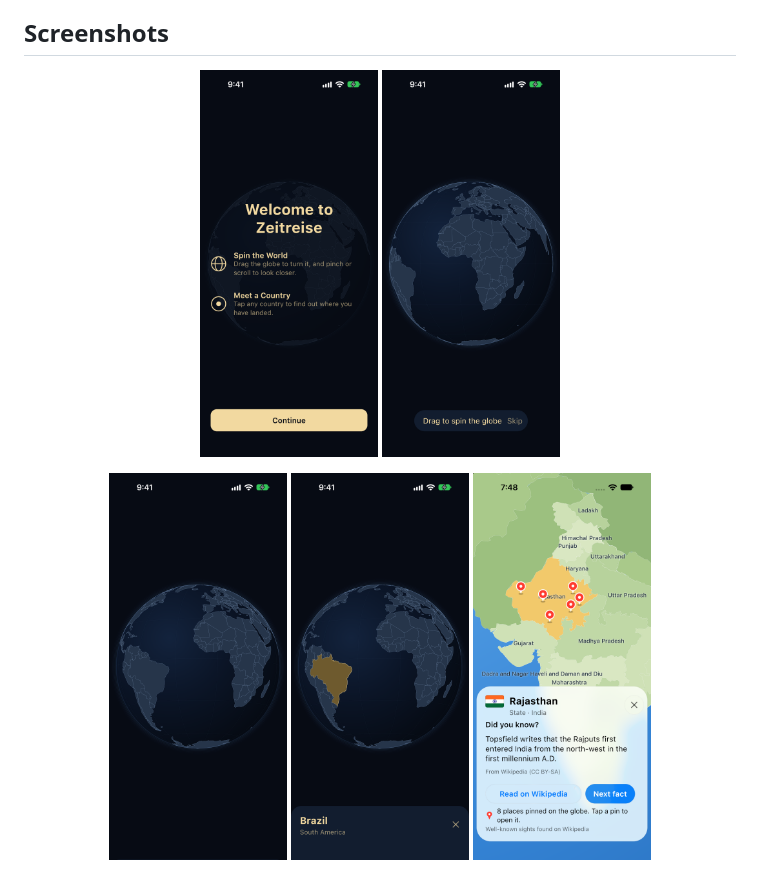
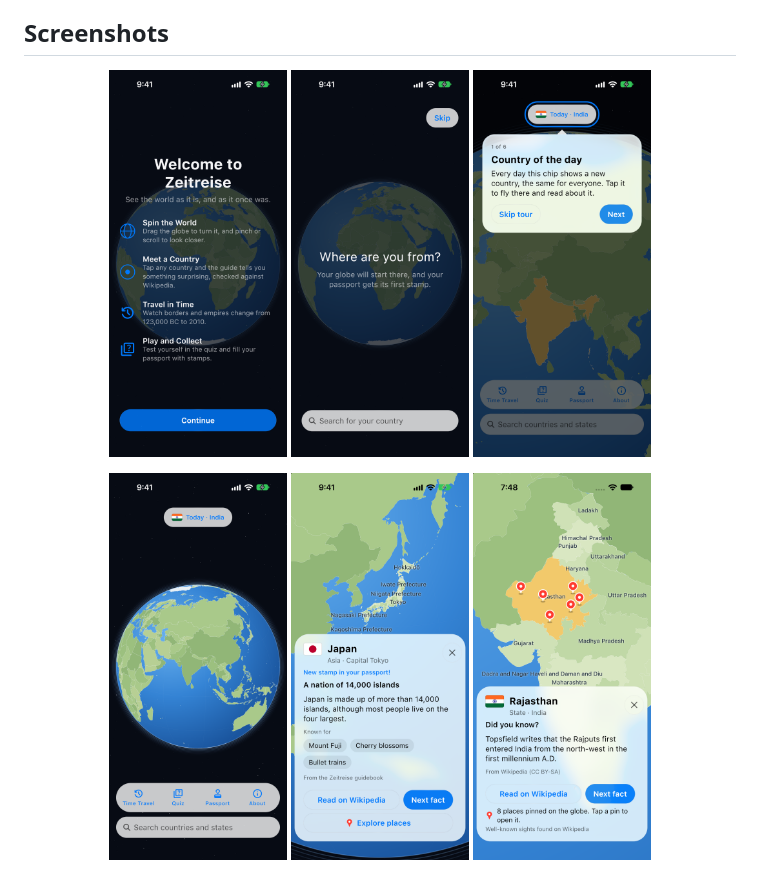
Before and after one commit to Paarth2006/Zeitreise, a Markdown page: README.md, the part around the change. GitHub-like rendering; pictures changed too: App_ScreenShots/Country_Screen.png, App_ScreenShots/Globe_Screen.png, App_ScreenShots/Home_Country_Screen.png (added).

Commit message:
Refresh the README screenshots

```diff
--- a/README.md
+++ b/README.md
@@ -86,6 +86,7 @@ When I heard about the Kotlin Multiplatform Contest, I wanted to find out how fa
 
 <p align="center">
   <img src="App_ScreenShots/Welcome_Screen.png" alt="Welcome screen" width="25%"/>
+  <img src="App_ScreenShots/Home_Country_Screen.png" alt="Picking a home country" width="25%"/>
   <img src="App_ScreenShots/Onboarding_Hint_Screen.png" alt="Onboarding hint" width="25%"/>
 </p>
 
```
